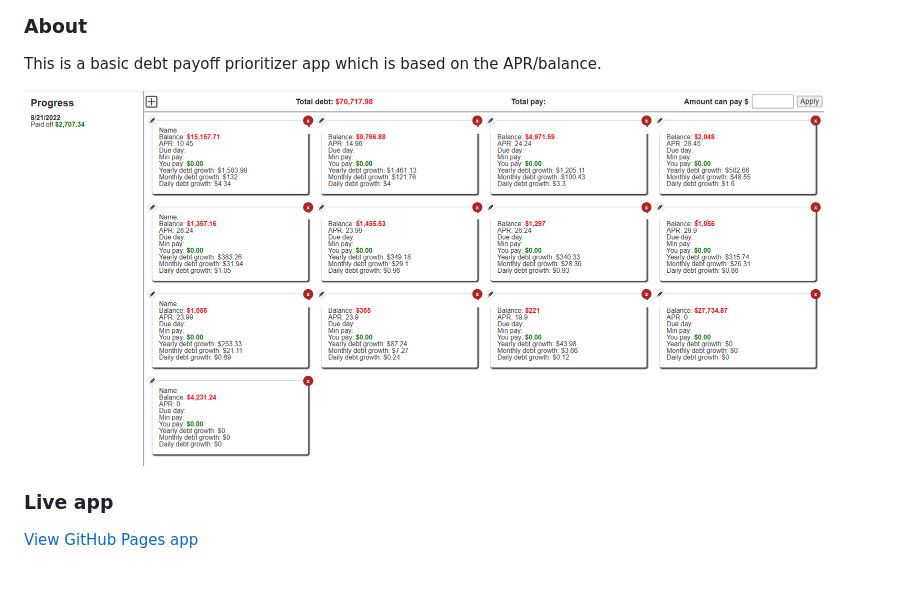
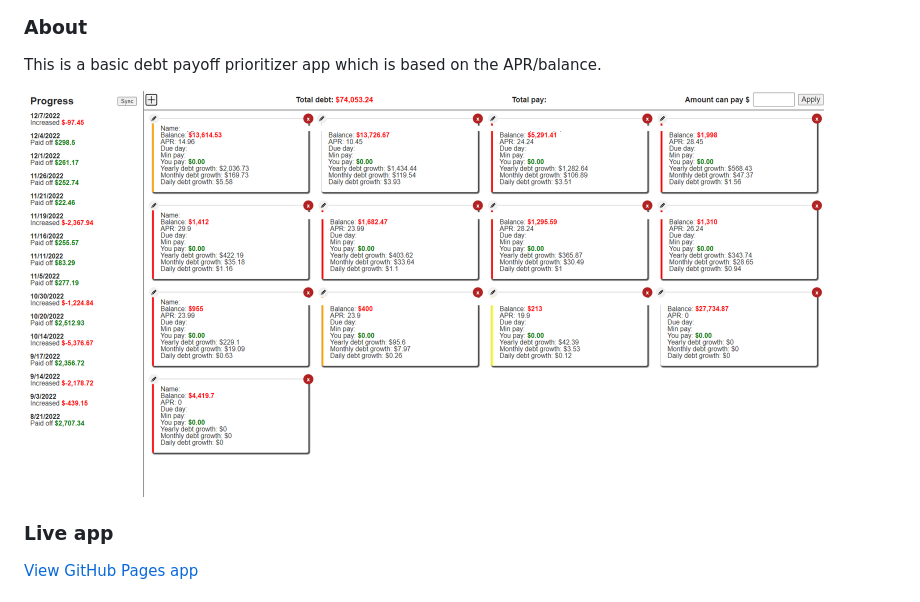
Before and after one commit to jdc-cunningham/debt-payment-prioritizer, a Markdown page: README.md, the part around the change. GitHub-like rendering; pictures changed too: ui-update-12072022.png (added).

Commit message:
update readme with new screenshot

```diff
--- a/README.md
+++ b/README.md
@@ -2,7 +2,7 @@
 
 This is a basic debt payoff prioritizer app which is based on the APR/balance.
 
-<img src="./ui-update-08212022.png" width="800"/>
+<img src="./ui-update-12072022.png" width="800"/>
 
 ### Live app
 [View GitHub Pages app](https://jdc-cunningham.github.io/debt-payment-prioritizer/)
```
Also changed, not shown: devlog/12-07-2022.md (+4 -0 lines).
